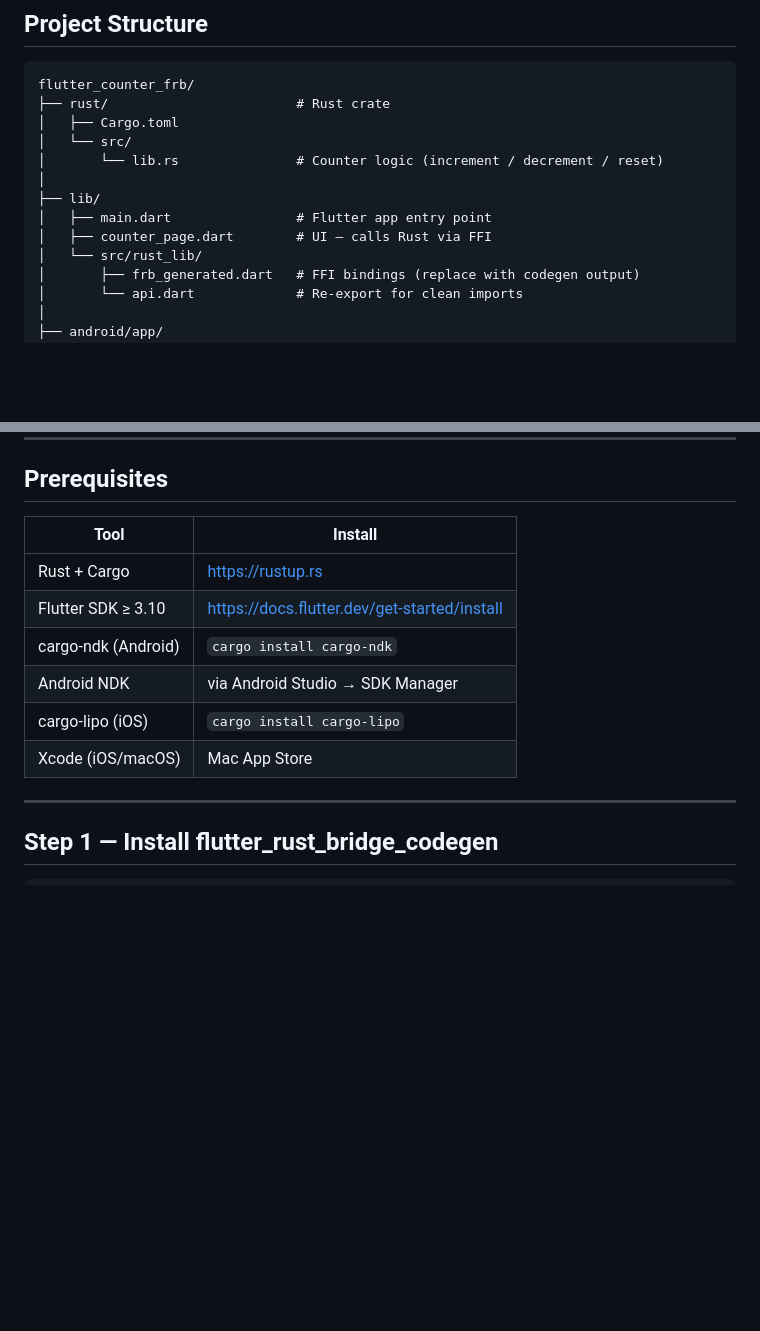
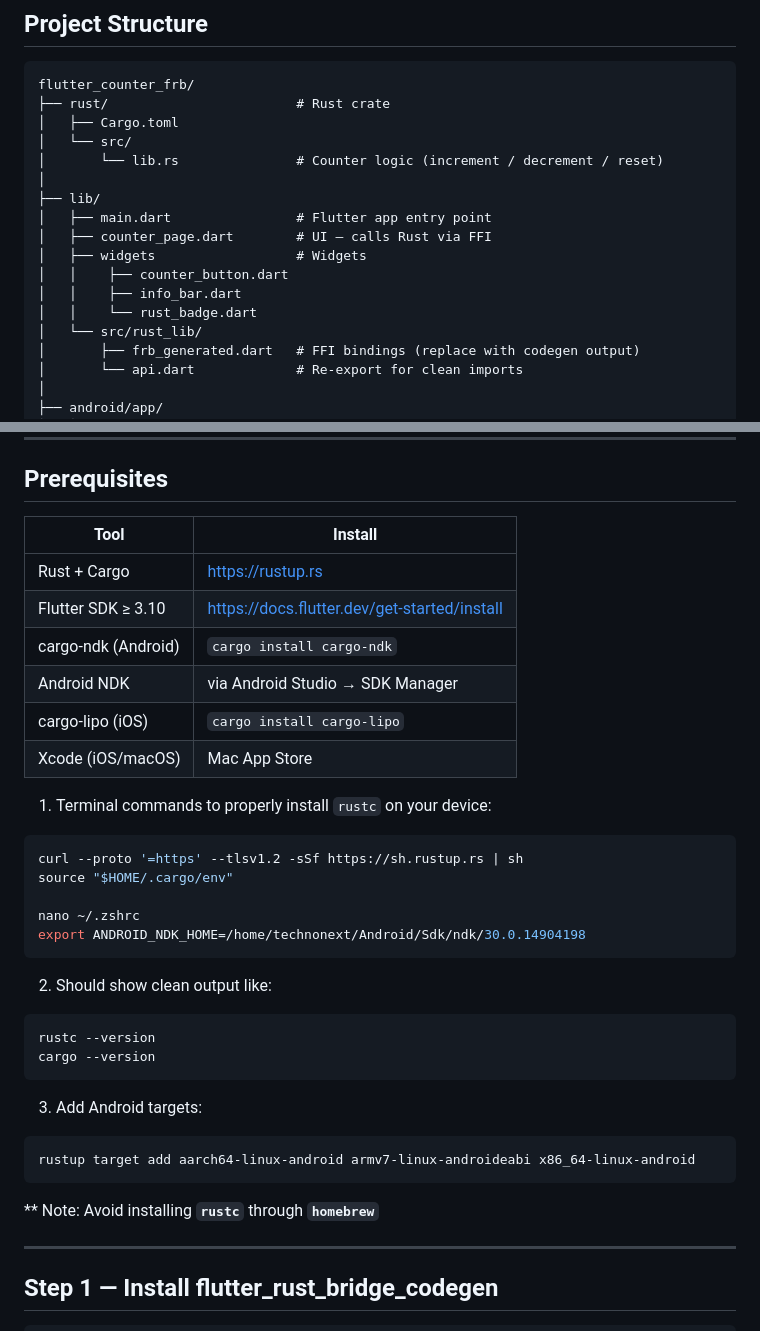
Before and after one commit to md-siam/flutter_counter_frb, a Markdown page: README.md, 2 parts joined by grey strips. Rendered like a GitHub page; blank space fills up the shorter version.

````diff
--- a/README.md
+++ b/README.md
@@ -16,6 +16,10 @@ flutter_counter_frb/
 ├── lib/
 │   ├── main.dart                # Flutter app entry point
 │   ├── counter_page.dart        # UI — calls Rust via FFI
+│   ├── widgets                  # Widgets
+│   │    ├── counter_button.dart
+│   │    ├── info_bar.dart
+│   │    └── rust_badge.dart
 │   └── src/rust_lib/
 │       ├── frb_generated.dart   # FFI bindings (replace with codegen output)
 │       └── api.dart             # Re-export for clean imports
@@ -37,14 +41,39 @@ flutter_counter_frb/
 
 ## Prerequisites
 
-| Tool | Install |
-|------|---------|
-| Rust + Cargo | https://rustup.rs |
-| Flutter SDK ≥ 3.10 | https://docs.flutter.dev/get-started/install |
-| cargo-ndk (Android) | `cargo install cargo-ndk` |
-| Android NDK | via Android Studio → SDK Manager |
-| cargo-lipo (iOS) | `cargo install cargo-lipo` |
-| Xcode (iOS/macOS) | Mac App Store |
+| Tool                | Install                                      |
+| ------------------- | -------------------------------------------- |
+| Rust + Cargo        | https://rustup.rs                            |
+| Flutter SDK ≥ 3.10  | https://docs.flutter.dev/get-started/install |
+| cargo-ndk (Android) | `cargo install cargo-ndk`                    |
+| Android NDK         | via Android Studio → SDK Manager             |
+| cargo-lipo (iOS)    | `cargo install cargo-lipo`                   |
+| Xcode (iOS/macOS)   | Mac App Store                                |
+
+1. Terminal commands to properly install `rustc` on your device:
+
+```bash
+curl --proto '=https' --tlsv1.2 -sSf https://sh.rustup.rs | sh
+source "$HOME/.cargo/env"
+
+nano ~/.zshrc
+export ANDROID_NDK_HOME=/home/technonext/Android/Sdk/ndk/30.0.14904198
+```
+
+2. Should show clean output like:
+
+```bash
+rustc --version
+cargo --version
+```
+
+3. Add Android targets:
+
+```bash
+rustup target add aarch64-linux-android armv7-linux-androideabi x86_64-linux-android
+```
+
+<span style="color: red;">\*\* Note: Avoid installing **`rustc`** through **`homebrew`**</span>
 
 ---
 
````
Also changed, not shown: other parts of README.md (+8 -1 lines).
